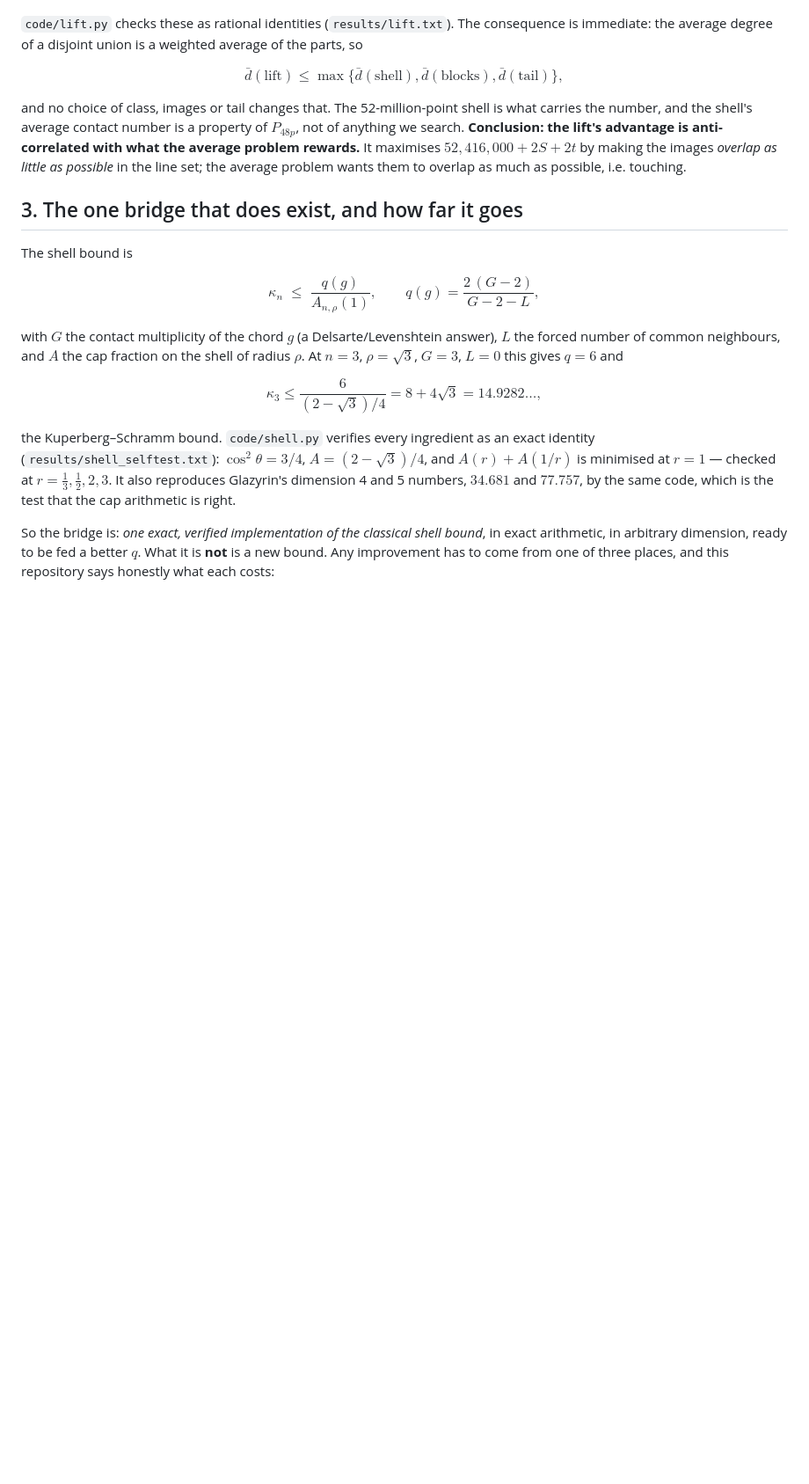
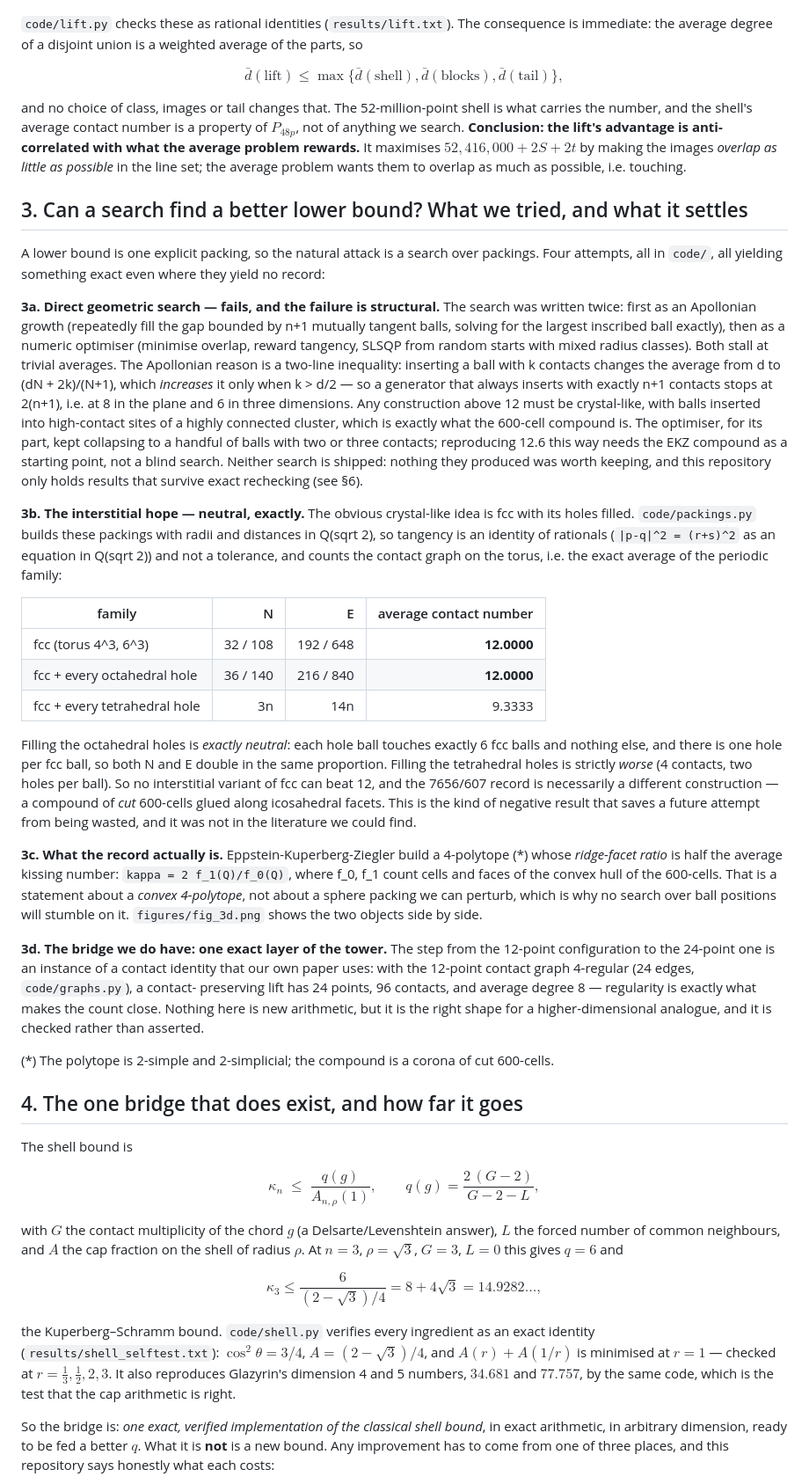
Before and after one commit to dimkadimon/kissing-average, a Markdown page: README.md, the part around one of its changes. Shown at 88% size. GitHub-like rendering; blank space fills up the shorter version.

```diff
--- a/README.md
+++ b/README.md
@@ -73,7 +84,62 @@ average problem rewards.** It maximises $52{,}416{,}000 + 2S + 2t$ by making the
 *overlap as little as possible* in the line set; the average problem wants them to overlap as
 much as possible, i.e. touching.
 
-## 3. The one bridge that does exist, and how far it goes
+## 3. Can a search find a better lower bound? What we tried, and what it settles
+
+A lower bound is one explicit packing, so the natural attack is a search over packings. Four
+attempts, all in `code/`, all yielding something exact even where they yield no record:
+
+**3a. Direct geometric search — fails, and the failure is structural.** The search was
+written twice: first as an Apollonian growth (repeatedly fill the gap bounded by n+1 mutually
+tangent balls, solving for the largest inscribed ball exactly), then as a numeric optimiser
+(minimise overlap, reward tangency, SLSQP from random starts with mixed radius classes). Both
+stall at trivial averages. The Apollonian reason is a two-line inequality: inserting a ball
+with k contacts changes the average from d to (dN + 2k)/(N+1), which *increases* it only when
+k > d/2 — so a generator that always inserts with exactly n+1 contacts stops at 2(n+1), i.e.
+at 8 in the plane and 6 in three dimensions. Any construction above 12 must be crystal-like,
+with balls inserted into high-contact sites of a highly connected cluster, which is exactly
+what the 600-cell compound is. The optimiser, for its part, kept collapsing to a handful of
+balls with two or three contacts; reproducing 12.6 this way needs the EKZ compound as a
+starting point, not a blind search. Neither search is shipped: nothing they produced was
+worth keeping, and this repository only holds results that survive exact rechecking (see
+§6).
+
+**3b. The interstitial hope — neutral, exactly.** The obvious crystal-like idea is fcc with its
+holes filled. `code/packings.py` builds these packings with radii and distances in Q(sqrt 2),
+so tangency is an identity of rationals (`|p-q|^2 = (r+s)^2` as an equation in Q(sqrt 2)) and
+not a tolerance, and counts the contact graph on the torus, i.e. the exact average of the
+periodic family:
+
+| family | N | E | average contact number |
+|---|---:|---:|---:|
+| fcc (torus 4^3, 6^3) | 32 / 108 | 192 / 648 | **12.0000** |
+| fcc + every octahedral hole | 36 / 140 | 216 / 840 | **12.0000** |
+| fcc + every tetrahedral hole | 3n | 14n | 9.3333 |
+
+Filling the octahedral holes is *exactly neutral*: each hole ball touches exactly 6 fcc balls
+and nothing else, and there is one hole per fcc ball, so both N and E double in the same
+proportion. Filling the tetrahedral holes is strictly *worse* (4 contacts, two holes per
+ball). So no interstitial variant of fcc can beat 12, and the 7656/607 record is necessarily
+a different construction — a compound of *cut* 600-cells glued along icosahedral facets. This
+is the kind of negative result that saves a future attempt from being wasted, and it was not
+in the literature we could find.
+
+**3c. What the record actually is.** Eppstein-Kuperberg-Ziegler build a 4-polytope (*) whose
+*ridge-facet ratio* is half the average kissing number: `kappa = 2 f_1(Q)/f_0(Q)`, where
+f_0, f_1 count cells and faces of the convex hull of the 600-cells. That is a statement about
+a *convex 4-polytope*, not about a sphere packing we can perturb, which is why no search over
+ball positions will stumble on it. `figures/fig_3d.png` shows the two objects side by side.
+
+**3d. The bridge we do have: one exact layer of the tower.** The step from the 12-point
+configuration to the 24-point one is an instance of a contact identity that our own paper
+uses: with the 12-point contact graph 4-regular (24 edges, `code/graphs.py`), a contact-
+preserving lift has 24 points, 96 contacts, and average degree 8 — regularity is exactly what
+makes the count close. Nothing here is new arithmetic, but it is the right shape for a
+higher-dimensional analogue, and it is checked rather than asserted.
+
+(*) The polytope is 2-simple and 2-simplicial; the compound is a corona of cut 600-cells.
+
+## 4. The one bridge that does exist, and how far it goes
 
 The shell bound is
 
```
Also changed, not shown: other parts of README.md (+42 -23 lines), figures/fig_3d.png (added), 4 other files.
